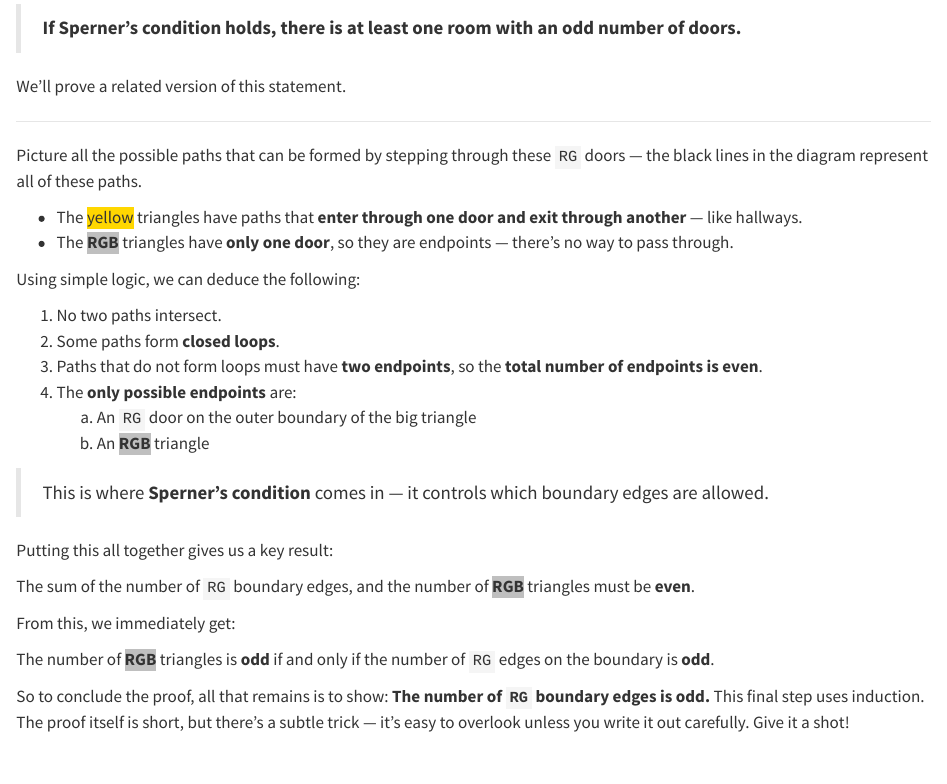
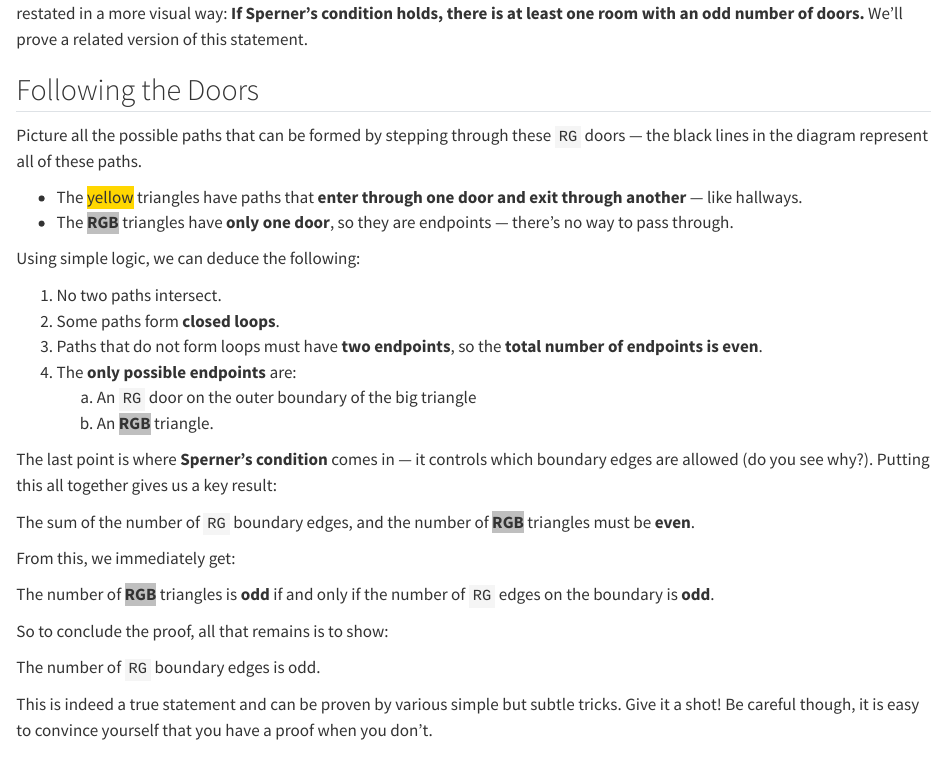
Before and after one commit to apurvanakade/second-drafts, a Quarto document (9993-sperners-lemma-combinatorial-proof.qmd): the page in a window 1100 px wide, from 740 px down before the commit and from 700 px down after it. Rendered offline with R 4.5, knitr and Pandoc in place of Quarto, with nearby package versions.

Commit message:
update on 2025-05-23 08:10:56

````diff
--- a/9993-sperners-lemma-combinatorial-proof.qmd
+++ b/9993-sperners-lemma-combinatorial-proof.qmd
@@ -387,13 +387,9 @@ svg = {
 ```
 
 
-In other words, we can identify <span style="background-color:rgba(0, 0, 0, 0.25)">**RGB**</span> triangles as the rooms with an **odd** number of doors. Sperner's Lemma, then, can be restated in a more visual way:
+In other words, we can identify <span style="background-color:rgba(0, 0, 0, 0.25)">**RGB**</span> triangles as the rooms with an **odd** number of doors. Sperner's Lemma, then, can be restated in a more visual way: **If Sperner's condition holds, there is at least one room with an odd number of doors.** We'll prove a related version of this statement.
 
-> **If Sperner's condition holds, there is at least one room with an odd number of doors.**
-
-We'll prove a related version of this statement.
-
----
+## Following the Doors
 
 Picture all the possible paths that can be formed by stepping through these `RG` doors — the black lines in the diagram represent all of these paths.
 
@@ -407,11 +403,9 @@ Using simple logic, we can deduce the following:
 3. Paths that do not form loops must have **two endpoints**, so the **total number of endpoints is even**.
 4. The **only possible endpoints** are:
    a. An `RG` door on the outer boundary of the big triangle
-   b. An <span style="background-color:rgba(0, 0, 0, 0.25)">**RGB**</span> triangle
+   b. An <span style="background-color:rgba(0, 0, 0, 0.25)">**RGB**</span> triangle.
 
-> This is where **Sperner's condition** comes in — it controls which boundary edges are allowed.
-
-Putting this all together gives us a key result:
+The last point is where **Sperner's condition** comes in — it controls which boundary edges are allowed (do you see why?). Putting this all together gives us a key result:
 
 :::{#thm-even}
 
@@ -427,7 +421,15 @@ The number of <span style="background-color:rgba(0, 0, 0, 0.25)">**RGB**</span>
 
 :::
 
-So to conclude the proof, all that remains is to show: **The number of `RG` boundary edges is odd.** This final step uses induction. The proof itself is short, but there’s a subtle trick — it's easy to overlook unless you write it out carefully. Give it a shot!
+So to conclude the proof, all that remains is to show:
+
+:::{#cnj-boundary-odd}
+
+The number of `RG` boundary edges is odd.
+
+:::
+
+This is indeed a true statement and can be proven by various simple but subtle tricks. Give it a shot! Be careful though, it is easy to convince yourself that you have a proof when you don't.
 
 &nbsp;
 
````
Also changed, not shown: drafts/architects-gardeners.qmd (added, +11 -0 lines), drafts/sperners-lemma-geometric-proof.qmd (renamed from 9992-sperners-lemma-geometric-proof.qmd, +1 -0 lines), docs/listings.json, docs/search.json, 13 other files.
